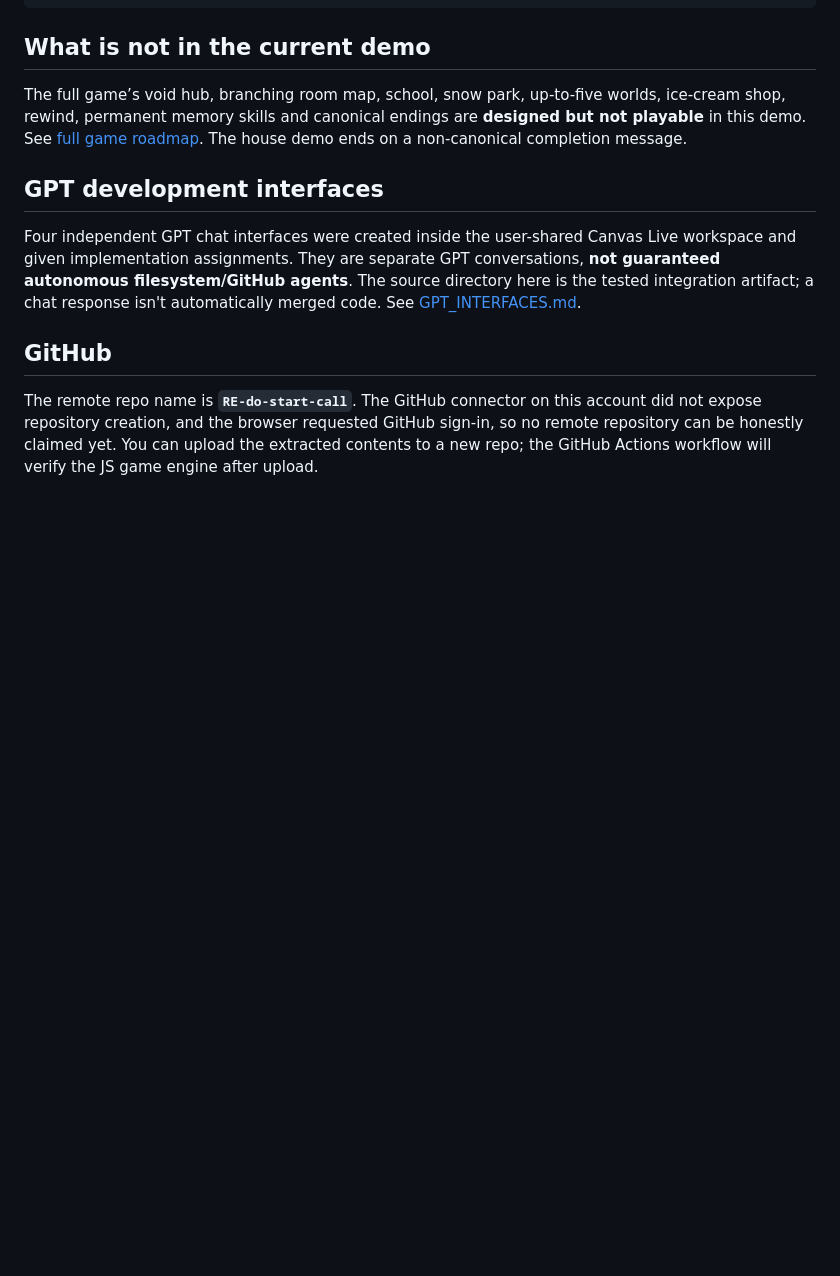
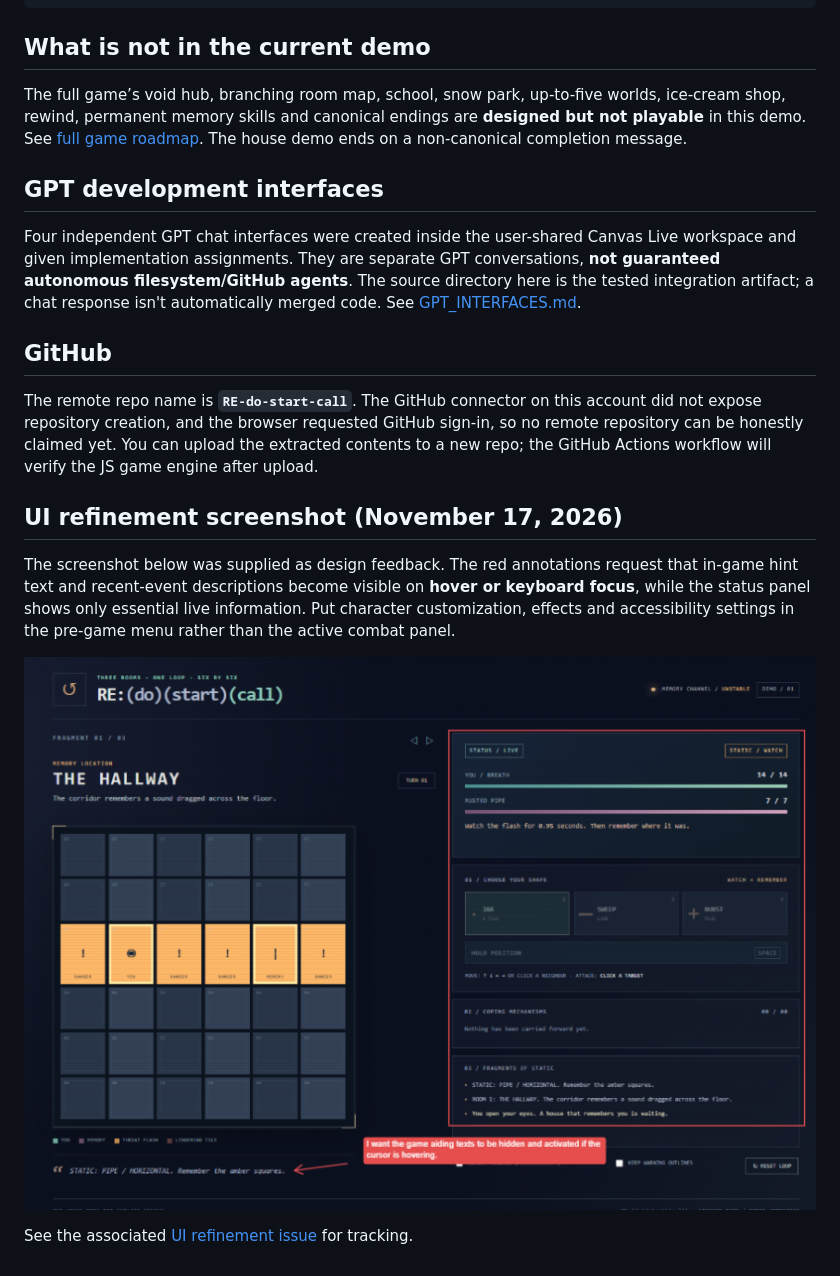
Before and after one commit to arbiesantinocastillo90-hub/RE-do-start-call, a Markdown page: README.md, the part around the change. GitHub-like rendering; pictures changed too: assets/screenshots/ui-feedback-2026-11-17.png (added); blank space fills up the shorter version.

Commit message:
docs(ui): add annotated game feedback screenshot and README reference

```diff
--- a/README.md
+++ b/README.md
@@ -103,3 +103,11 @@ Four independent GPT chat interfaces were created inside the user-shared Canvas
 ## GitHub
 
 The remote repo name is **`RE-do-start-call`**. The GitHub connector on this account did not expose repository creation, and the browser requested GitHub sign-in, so no remote repository can be honestly claimed yet. You can upload the extracted contents to a new repo; the GitHub Actions workflow will verify the JS game engine after upload.
+
+## UI refinement screenshot (November 17, 2026)
+
+The screenshot below was supplied as design feedback. The red annotations request that in-game hint text and recent-event descriptions become visible on **hover or keyboard focus**, while the status panel shows only essential live information. Put character customization, effects and accessibility settings in the pre-game menu rather than the active combat panel.
+
+![User-provided annotated gameplay UI feedback](assets/screenshots/ui-feedback-2026-11-17.png)
+
+See the associated [UI refinement issue](https://github.com/arbiesantinocastillo90-hub/RE-do-start-call/issues) for tracking.
```
